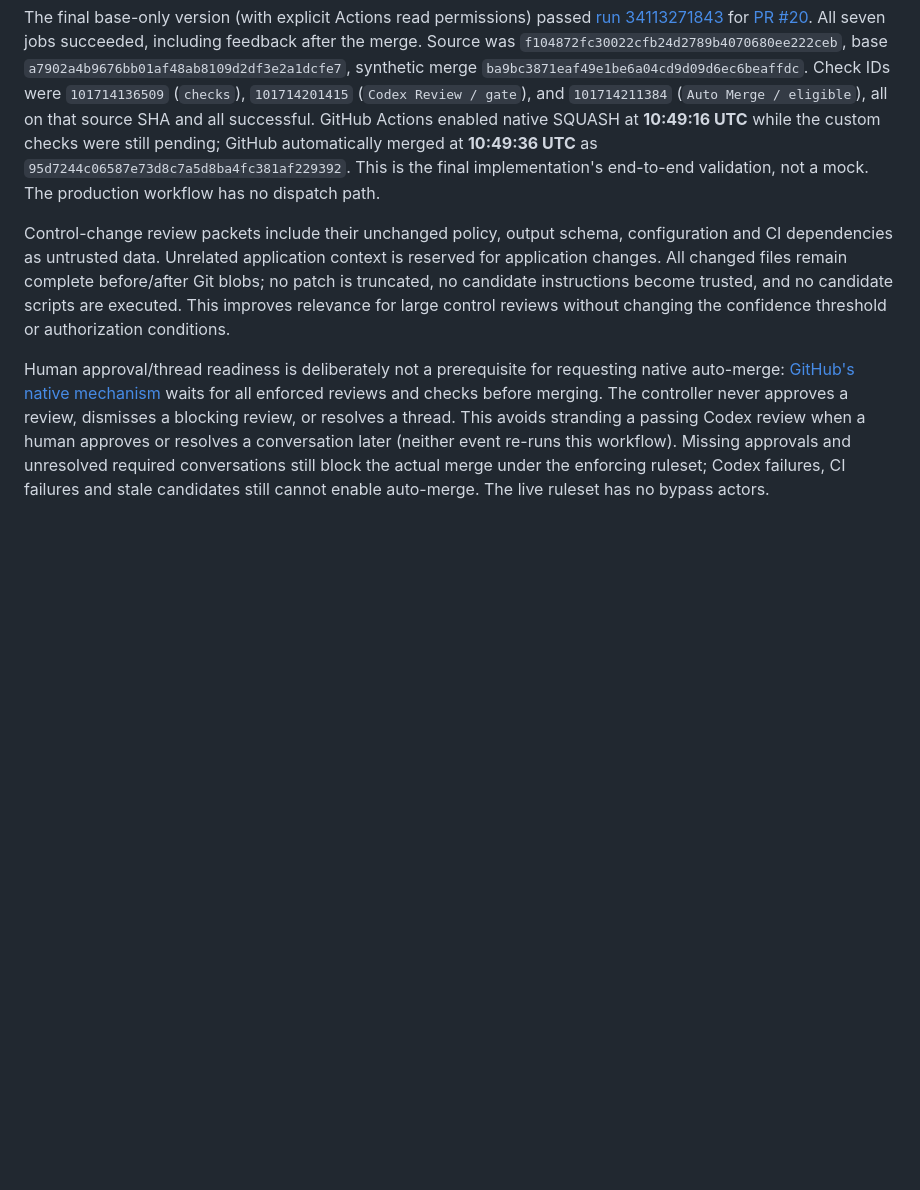
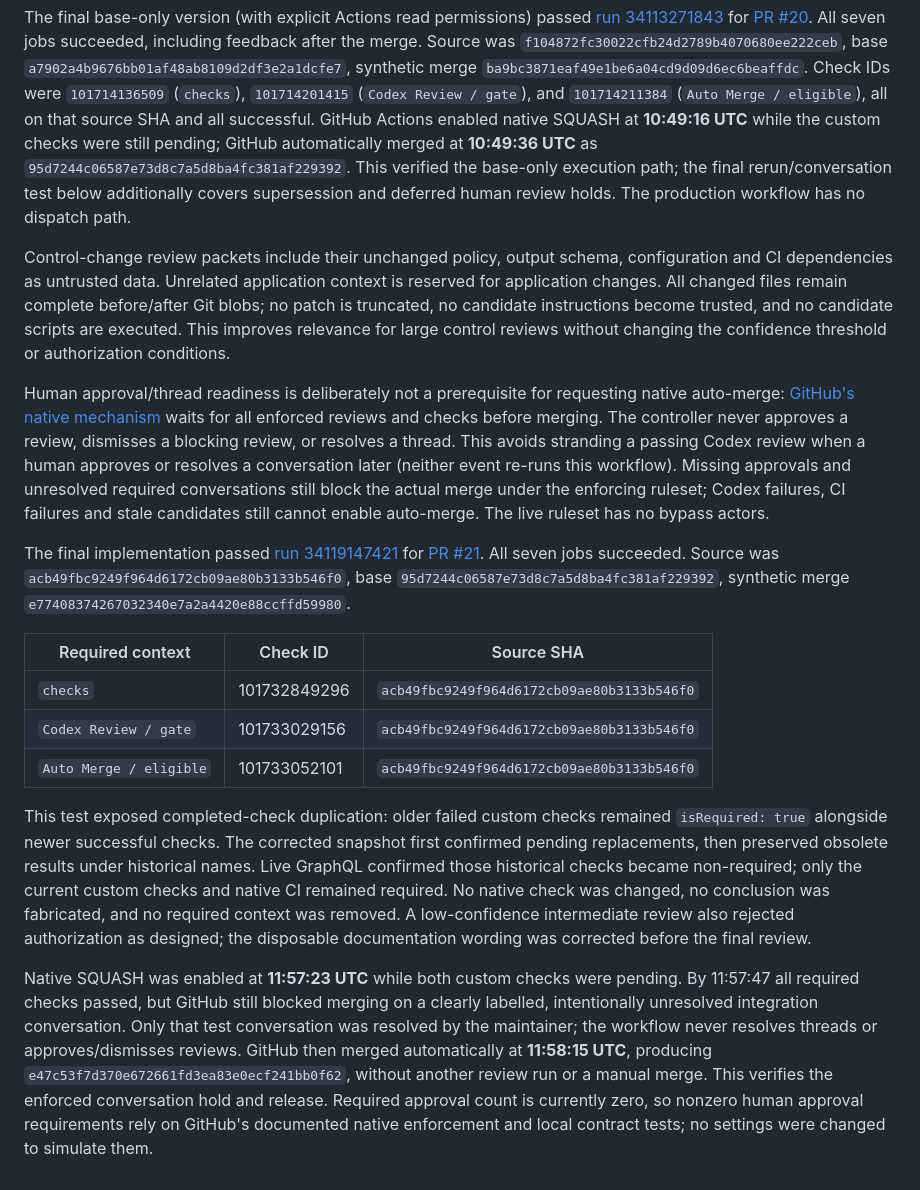
Before and after one commit to dexsword/dextech, a Markdown page: docs/guarded-auto-merge.md, the part around the change. Rendered like a GitHub page; blank space fills up the shorter version.

Commit message:
Record live required-conversation and rerun integration evidence

```diff
--- a/docs/guarded-auto-merge.md
+++ b/docs/guarded-auto-merge.md
@@ -252,8 +252,8 @@ including feedback after the merge. Source was
 (`Auto Merge / eligible`), all on that source SHA and all successful.
 GitHub Actions enabled native SQUASH at **10:49:16 UTC** while the custom checks
 were still pending; GitHub automatically merged at **10:49:36 UTC** as
-`95d7244c06587e73d8c7a5d8ba4fc381af229392`. This is the final implementation's
-end-to-end validation, not a mock. The production workflow has no dispatch path.
+`95d7244c06587e73d8c7a5d8ba4fc381af229392`. This verified the base-only execution path; the final rerun/conversation test
+below additionally covers supersession and deferred human review holds. The production workflow has no dispatch path.
 
 Control-change review packets include their unchanged policy, output schema,
 configuration and CI dependencies as untrusted data. Unrelated application context
@@ -271,3 +271,36 @@ later (neither event re-runs this workflow). Missing approvals and unresolved
 required conversations still block the actual merge under the enforcing ruleset;
 Codex failures, CI failures and stale candidates still cannot enable auto-merge.
 The live ruleset has no bypass actors.
+
+
+The final implementation passed [run 34119147421](https://github.com/dexsword/dextech/actions/runs/34119147421)
+for [PR #21](https://github.com/dexsword/dextech/pull/21). All seven jobs succeeded.
+Source was `acb49fbc9249f964d6172cb09ae80b3133b546f0`, base
+`95d7244c06587e73d8c7a5d8ba4fc381af229392`, synthetic merge
+`e77408374267032340e7a2a4420e88ccffd59980`.
+
+| Required context | Check ID | Source SHA |
+| --- | --- | --- |
+| `checks` | 101732849296 | `acb49fbc9249f964d6172cb09ae80b3133b546f0` |
+| `Codex Review / gate` | 101733029156 | `acb49fbc9249f964d6172cb09ae80b3133b546f0` |
+| `Auto Merge / eligible` | 101733052101 | `acb49fbc9249f964d6172cb09ae80b3133b546f0` |
+
+This test exposed completed-check duplication: older failed custom checks remained
+`isRequired: true` alongside newer successful checks. The corrected snapshot first
+confirmed pending replacements, then preserved obsolete results under historical
+names. Live GraphQL confirmed those historical checks became non-required; only
+the current custom checks and native CI remained required. No native check was
+changed, no conclusion was fabricated, and no required context was removed.
+A low-confidence intermediate review also rejected authorization as designed;
+the disposable documentation wording was corrected before the final review.
+
+Native SQUASH was enabled at **11:57:23 UTC** while both custom checks were pending.
+By 11:57:47 all required checks passed, but GitHub still blocked merging on a
+clearly labelled, intentionally unresolved integration conversation. Only that
+test conversation was resolved by the maintainer; the workflow never resolves
+threads or approves/dismisses reviews. GitHub then merged automatically at
+**11:58:15 UTC**, producing `e47c53f7d370e672661fd3ea83e0ecf241bb0f62`, without
+another review run or a manual merge. This verifies the enforced conversation
+hold and release. Required approval count is currently zero, so nonzero human
+approval requirements rely on GitHub's documented native enforcement and local
+contract tests; no settings were changed to simulate them.
```
